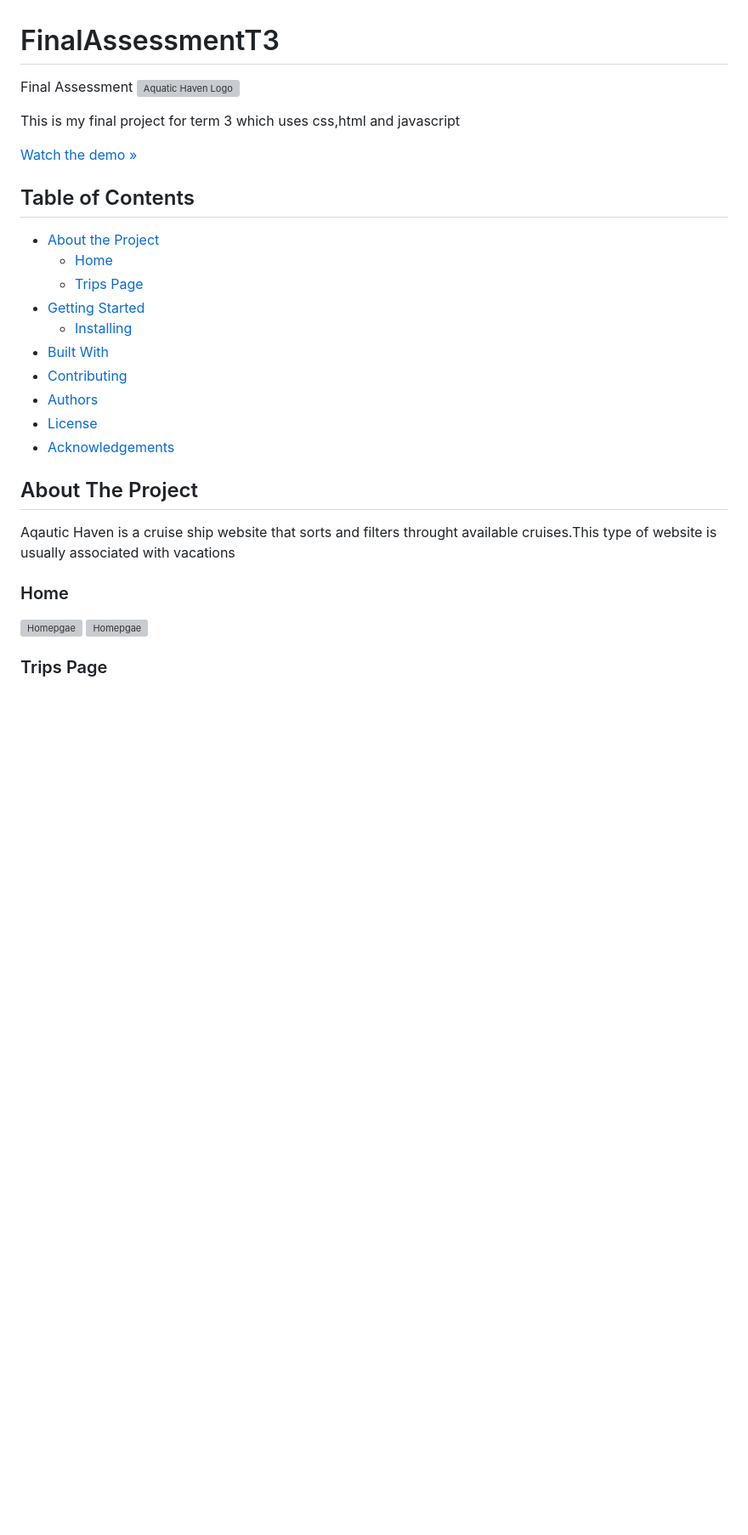
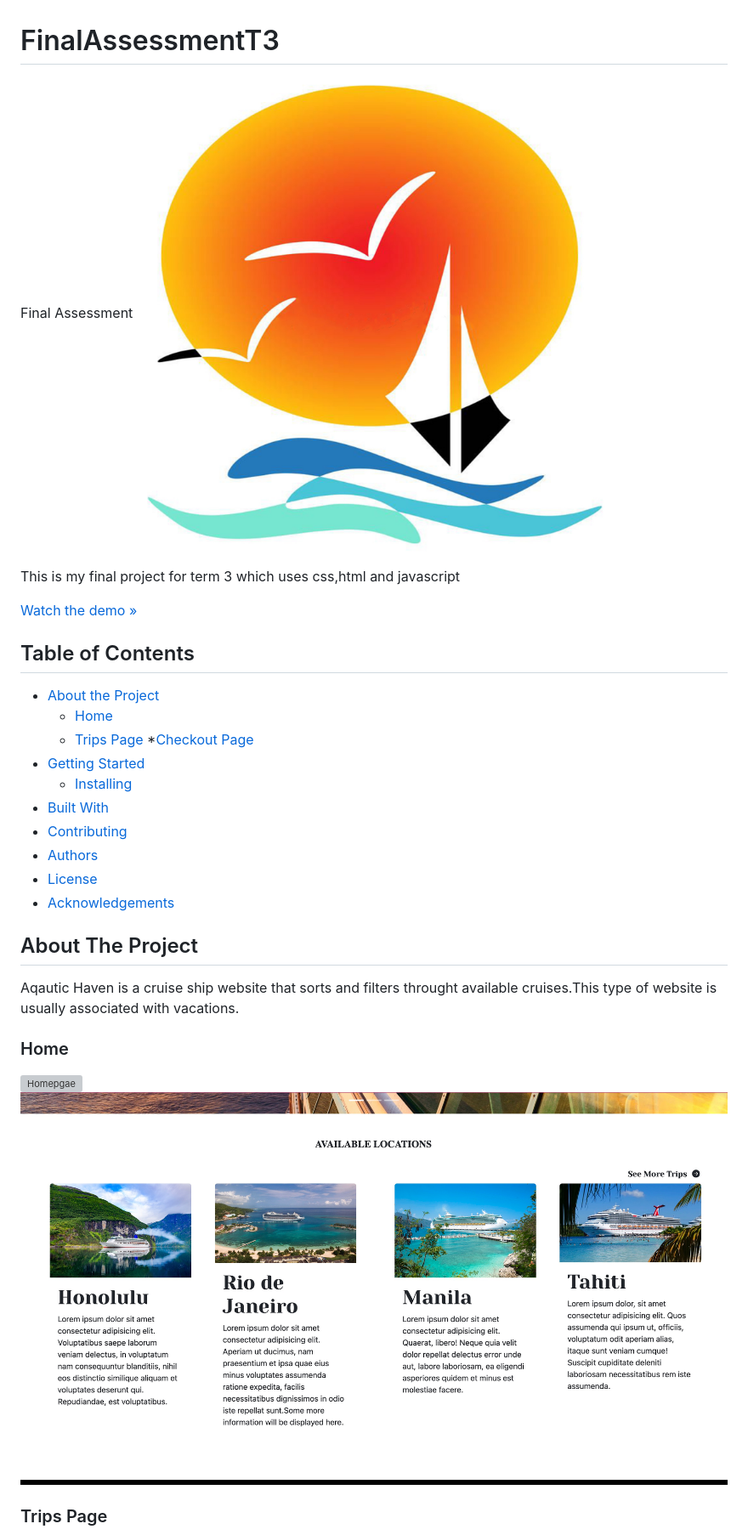
Before and after one commit to MA53GO/FinalAssessmentT3, a Markdown page: README.md, the part around the change printed below. Shown: that part at 85% size. GitHub-like rendering; pictures changed too: assets/HomePageTwo.jpeg (added); blank space fills up the shorter version; grey boxes are pictures that could not be loaded.

Commit message:
readme
final readme editing

```diff
--- a/README.md
+++ b/README.md
@@ -1,6 +1,6 @@
 # FinalAssessmentT3
 Final Assessment
-![Aquatic Haven Logo](/assests/logo.jpg)
+![Aquatic Haven Logo](./assets/logo.jpg)
 
 This is my final project for term 3 which uses css,html and javascript
 
@@ -11,6 +11,7 @@ This is my final project for term 3 which uses css,html and javascript
 * [About the Project](#about-the-project)
    * [Home](#home)
    * [Trips Page](#trips-page)
+   *[Checkout Page](#checkout-page)
 * [Getting Started](#getting-started)
   * [Installing](#installing)
 * [Built With](#built-with)
@@ -21,12 +22,12 @@ This is my final project for term 3 which uses css,html and javascript
 
 ## About The Project
 
-Aqautic Haven is a cruise ship website that sorts and filters throught available cruises.This type of website is usually associated with vacations
+Aqautic Haven is a cruise ship website that sorts and filters throught available cruises.This type of website is usually associated with vacations.
 
 ### Home
 
-![Homepgae](/assests/HomePageOne.jpeg)
-![Homepgae](/assests/HomePageOne.jpeg)
+![Homepgae](./assets/HomePageOne.jpeg)
+![Homepgae](./assets/HomePageTwo.jpeg)
 
 
 ### Trips Page
```
Also changed, not shown: other parts of README.md (+4 -1 lines).
